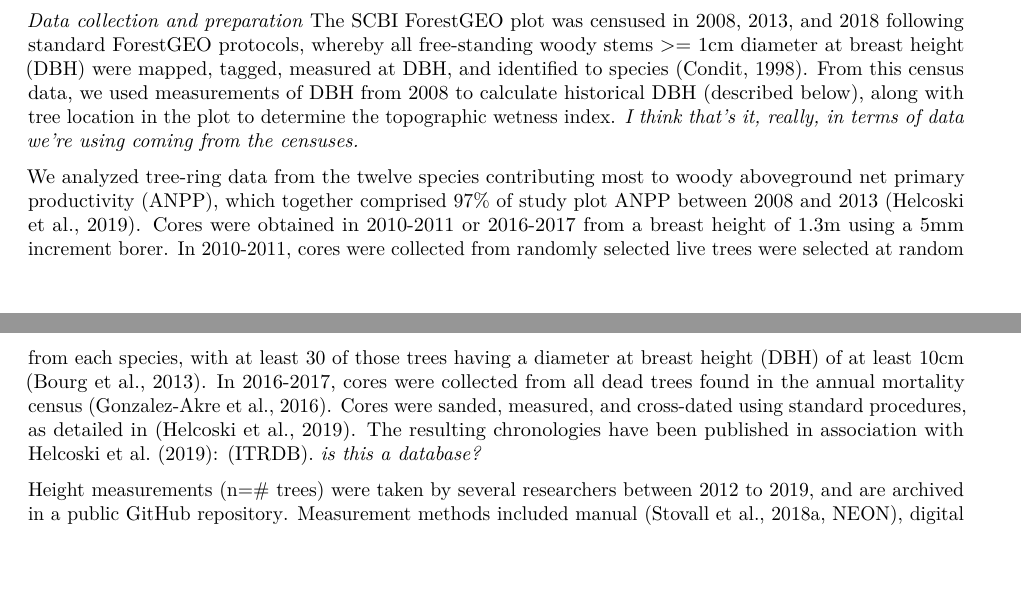
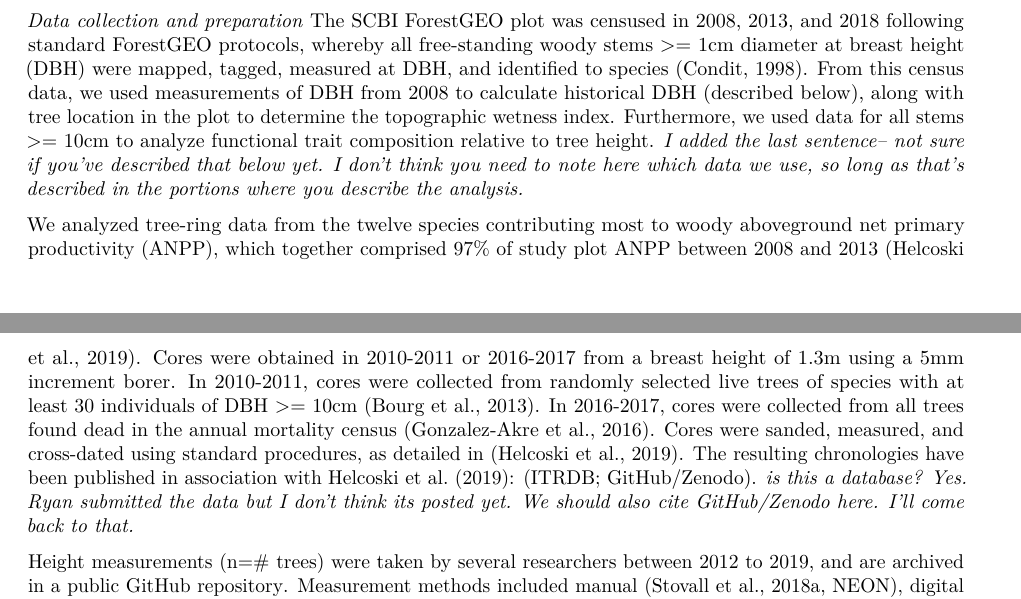
Before and after one commit to SCBI-ForestGEO/McGregor_climate-sensitivity-variation, an R Markdown document (manuscript/climate_sensitivity_draft.Rmd): two parts of pages 2 and 3 of 12, joined at a grey line, cut so that both start at the same text, the shorter picture padded with empty space. Rendered offline with R 4.5, knitr and Pandoc, then LaTeX, with nearby package versions; some code elsewhere in the file could not run offline.

Commit message:
Update climate_sensitivity_draft.Rmd
a bit of work on methods

```diff
--- a/manuscript/climate_sensitivity_draft.Rmd
+++ b/manuscript/climate_sensitivity_draft.Rmd
@@ -79,9 +79,9 @@ Finally, we focused on variability among droughts, asking how  community resista
 Research was conducted at the 25.6 ha ForestGEO (Global Earth Observatory) study plot at the Smithsonian Conservation Biology Institute (SCBI) in Virginia, USA (38°53'36.6"N, 78° 08'43.4"W) [@andersonteixeira_ctfs-forestgeo:_2015]. SCBI is located in the central Appalachian Mountains at the northern edge of Shenandoah National Park.  Elevations range from 273-338m above sea level [@gonzalezakre_patterns_2016] with a topographic relief of 65m [@bourg_initial_2013]. Dominant species include *Liriodendron tulipifera*,  oaks (*Quercus* spp.), and hickories (*Carya* spp.).
 
 *Data collection and preparation*
-The SCBI ForestGEO plot was censused in 2008, 2013, and 2018 following standard ForestGEO protocols, whereby all free-standing woody stems >= 1cm diameter at breast height (DBH) were mapped, tagged, measured at DBH, and identified to species [@condit_tropical_1998]. From this census data, we used measurements of DBH from 2008 to calculate historical DBH (described below), along with tree location in the plot to determine the topographic wetness index. *I think that's it, really, in terms of data we're using coming from the censuses.*
+The SCBI ForestGEO plot was censused in 2008, 2013, and 2018 following standard ForestGEO protocols, whereby all free-standing woody stems >= 1cm diameter at breast height (DBH) were mapped, tagged, measured at DBH, and identified to species [@condit_tropical_1998]. From this census data, we used measurements of DBH from 2008 to calculate historical DBH (described below), along with tree location in the plot to determine the topographic wetness index. Furthermore, we used data for all stems >= 10cm to analyze functional trait composition relative to tree height.  *I added the last sentence-- not sure if you've described that below yet. I don't think you need to note here which data we use, so long as that's described in the portions where you describe the analysis.*
 
-We analyzed tree-ring data from the twelve species contributing most to woody aboveground net primary productivity (ANPP), which together comprised 97% of study plot ANPP between 2008 and 2013 [@helcoski_growing_2019]. Cores were obtained in 2010-2011 or 2016-2017 from a breast height of 1.3m using a 5mm increment borer. In 2010-2011, cores were collected from randomly selected live trees were selected at random from each species, with at least 30 of those trees having a diameter at breast height (DBH) of at least 10cm [@bourg_initial_2013]. In 2016-2017, cores were collected from all dead trees found in the annual mortality census [@gonzalezakre_patterns_2016]. Cores were sanded, measured, and cross-dated using standard procedures, as detailed in [@helcoski_growing_2019]. The resulting chronologies have been [published](https://github.com/SCBI-ForestGEO/climate_sensitivity_cores) in association with @helcoski_growing_2019: (ITRDB). *is this a database?*
+We analyzed tree-ring data from the twelve species contributing most to woody aboveground net primary productivity (ANPP), which together comprised 97% of study plot ANPP between 2008 and 2013 [@helcoski_growing_2019]. Cores were obtained in 2010-2011 or 2016-2017 from a breast height of 1.3m using a 5mm increment borer. In 2010-2011, cores were collected from randomly selected live trees of species with at least 30 individuals of DBH >= 10cm [@bourg_initial_2013]. In 2016-2017, cores were collected from all trees found dead in the annual mortality census [@gonzalezakre_patterns_2016]. Cores were sanded, measured, and cross-dated using standard procedures, as detailed in [@helcoski_growing_2019]. The resulting chronologies have been published in association with @helcoski_growing_2019: (ITRDB; GitHub/Zenodo). *is this a database? Yes. Ryan submitted the data but I don't think its posted yet. We should also cite GitHub/Zenodo here. I'll come back to that. *
 
 Height measurements (n=# trees) were taken by several researchers between 2012 to 2019, and are archived in a public [GitHub repository](https://github.com/SCBI-ForestGEO/SCBI-ForestGEO-Data/tree/master/tree_dimensions/tree_heights). Measurement methods included manual [@stovall_assessing_2018, NEON], digital rangefinders [@andersonteixeira_size-related_2015], and automatic LiDAR [@stovall_terrestrial_2018]. Rangefinders either used the tangent method (Impulse 200LR, TruPulse 360R) or the sine method (Nikon ForestryPro) for calculating heights. The associated errors for using either method were acknowledged [@larjavaara_measuring_2013]. Species-specific height allometries were developed (Table S# - **ADD THIS TABLE TO SI**). For species that didn't have enough height measurements, heights were calculated from equations derived from all species in the study.
 
```
